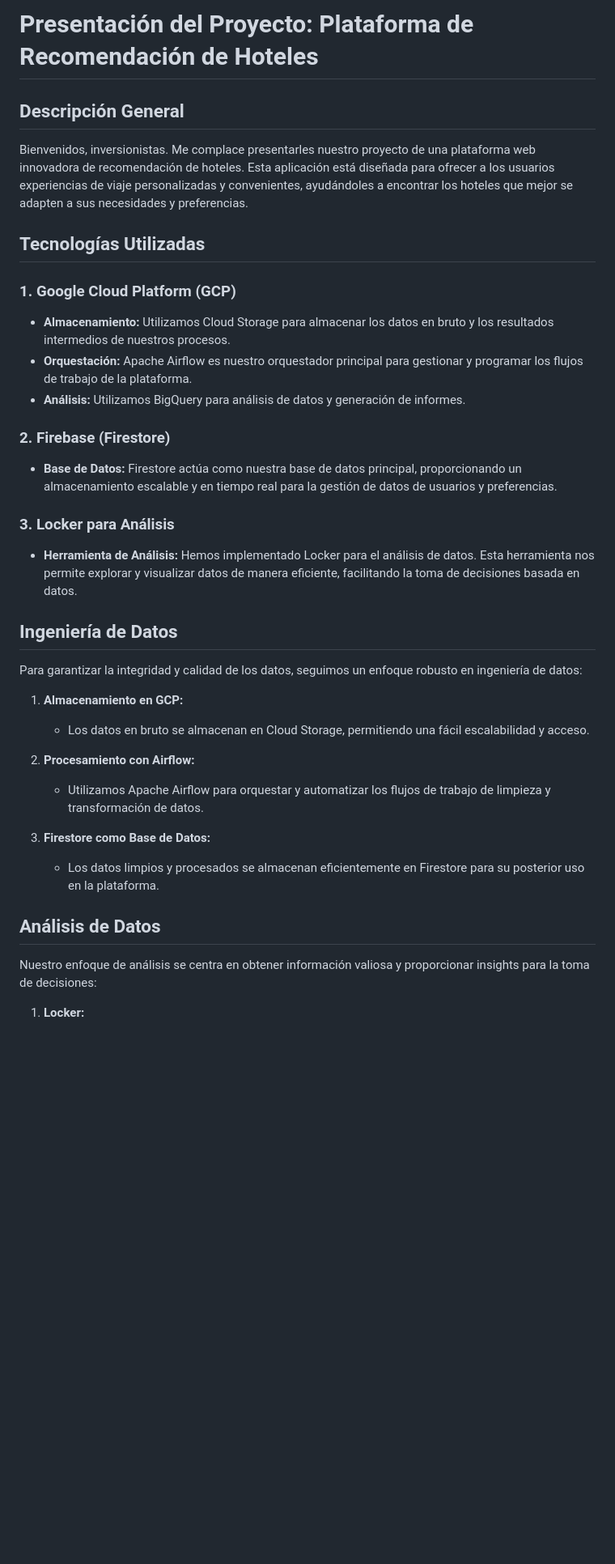
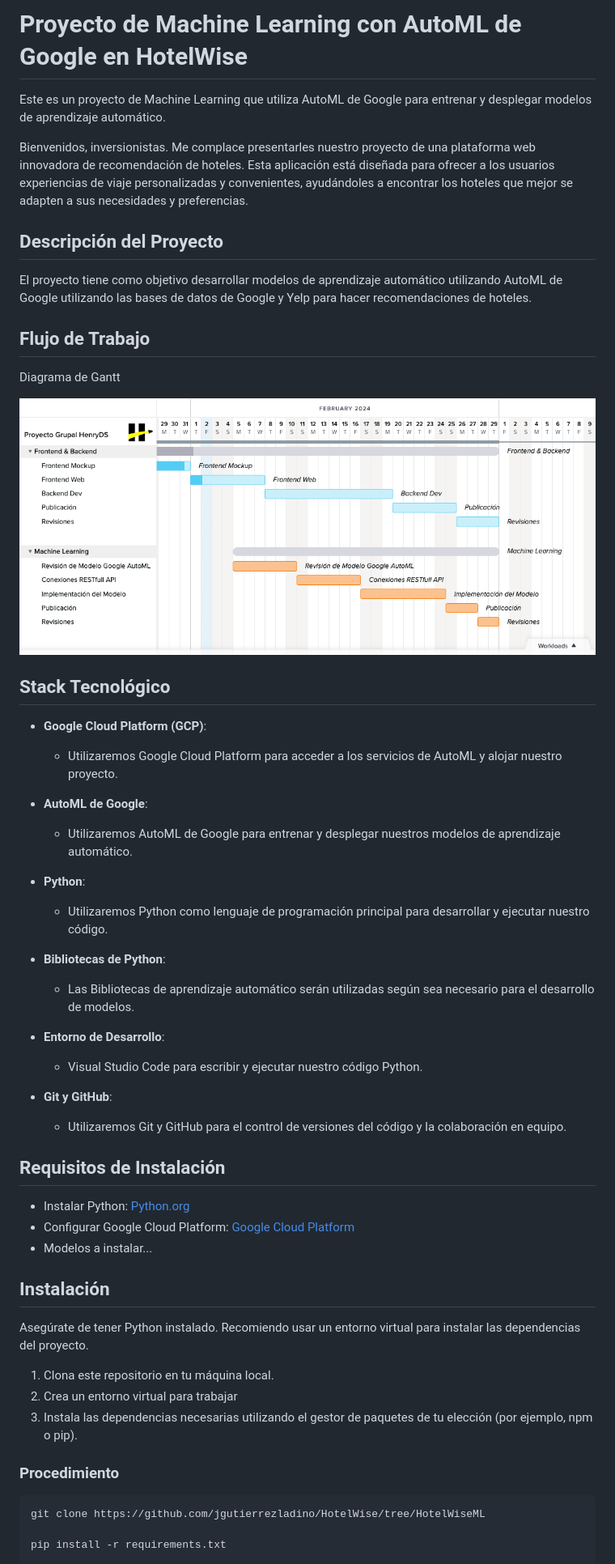
Before and after one commit to jgutierrezladino/HotelWise, a Markdown page: README.md, the part around the change printed below. Shown: that part at 81% size. Drawn GitHub-style; pictures changed too: HotWiseML/screenshots/Gantt_Proyecto_Grupal_HenryDS.png (added); blank space fills up the shorter version.

````diff
--- a/README.md
+++ b/README.md
@@ -1,44 +1,57 @@
-# Presentación del Proyecto: Plataforma de Recomendación de Hoteles
+# Proyecto de Machine Learning con AutoML de Google en HotelWise
 
-## Descripción General
+Este es un proyecto de Machine Learning que utiliza AutoML de Google para entrenar y desplegar modelos de aprendizaje automático.
 
 Bienvenidos, inversionistas. Me complace presentarles nuestro proyecto de una plataforma web innovadora de recomendación de hoteles. Esta aplicación está diseñada para ofrecer a los usuarios experiencias de viaje personalizadas y convenientes, ayudándoles a encontrar los hoteles que mejor se adapten a sus necesidades y preferencias.
+## Descripción del Proyecto
 
-## Tecnologías Utilizadas
+El proyecto tiene como objetivo desarrollar modelos de aprendizaje automático utilizando AutoML de Google utilizando las bases de datos de Google y Yelp para hacer recomendaciones de hoteles.
 
-### 1. Google Cloud Platform (GCP)
+## Flujo de Trabajo
 
-- **Almacenamiento:** Utilizamos Cloud Storage para almacenar los datos en bruto y los resultados intermedios de nuestros procesos.
-- **Orquestación:** Apache Airflow es nuestro orquestador principal para gestionar y programar los flujos de trabajo de la plataforma.
-- **Análisis:** Utilizamos BigQuery para análisis de datos y generación de informes.
+Diagrama de Gantt
+<p align="center">
+    <img src="HotWiseML/screenshots/Gantt_Proyecto_Grupal_HenryDS.png">
+</p>
 
-### 2. Firebase (Firestore)
+## Stack Tecnológico
 
-- **Base de Datos:** Firestore actúa como nuestra base de datos principal, proporcionando un almacenamiento escalable y en tiempo real para la gestión de datos de usuarios y preferencias.
+- **Google Cloud Platform (GCP)**:
+  - Utilizaremos Google Cloud Platform para acceder a los servicios de AutoML y alojar nuestro proyecto.
 
-### 3. Locker para Análisis
+- **AutoML de Google**:
+  - Utilizaremos AutoML de Google para entrenar y desplegar nuestros modelos de aprendizaje automático.
 
-- **Herramienta de Análisis:** Hemos implementado Locker para el análisis de datos. Esta herramienta nos permite explorar y visualizar datos de manera eficiente, facilitando la toma de decisiones basada en datos.
+- **Python**:
+  - Utilizaremos Python como lenguaje de programación principal para desarrollar y ejecutar nuestro código.
 
-## Ingeniería de Datos
+- **Bibliotecas de Python**:
+  - Las Bibliotecas de aprendizaje automático serán utilizadas según sea necesario para el desarrollo de modelos.
 
-Para garantizar la integridad y calidad de los datos, seguimos un enfoque robusto en ingeniería de datos:
+- **Entorno de Desarrollo**:
+  - Visual Studio Code para escribir y ejecutar nuestro código Python.
 
-1. **Almacenamiento en GCP:**
+- **Git y GitHub**:
+  - Utilizaremos Git y GitHub para el control de versiones del código y la colaboración en equipo.
 
-   - Los datos en bruto se almacenan en Cloud Storage, permitiendo una fácil escalabilidad y acceso.
+## Requisitos de Instalación
 
-2. **Procesamiento con Airflow:**
+- Instalar Python: [Python.org](https://www.python.org/downloads/)
+- Configurar Google Cloud Platform: [Google Cloud Platform](https://cloud.google.com/)
+- Modelos a instalar...
 
-   - Utilizamos Apache Airflow para orquestar y automatizar los flujos de trabajo de limpieza y transformación de datos.
+## Instalación
 
-3. **Firestore como Base de Datos:**
+Asegúrate de tener Python instalado. Recomiendo usar un entorno virtual para instalar las dependencias del proyecto.
 
-   - Los datos limpios y procesados se almacenan eficientemente en Firestore para su posterior uso en la plataforma.
+1. Clona este repositorio en tu máquina local.
+2. Crea un entorno virtual para trabajar
+3. Instala las dependencias necesarias utilizando el gestor de paquetes de tu elección (por ejemplo, npm o pip).
 
-## Análisis de Datos
+### Procedimiento
 
-Nuestro enfoque de análisis se centra en obtener información valiosa y proporcionar insights para la toma de decisiones:
+```bash
+git clone https://github.com/jgutierrezladino/HotelWise/tree/HotelWiseML
 
-1. **Locker:**
+pip install -r requirements.txt
 
````
Also changed, not shown: other parts of README.md (+18 -12 lines), 6 other files.
